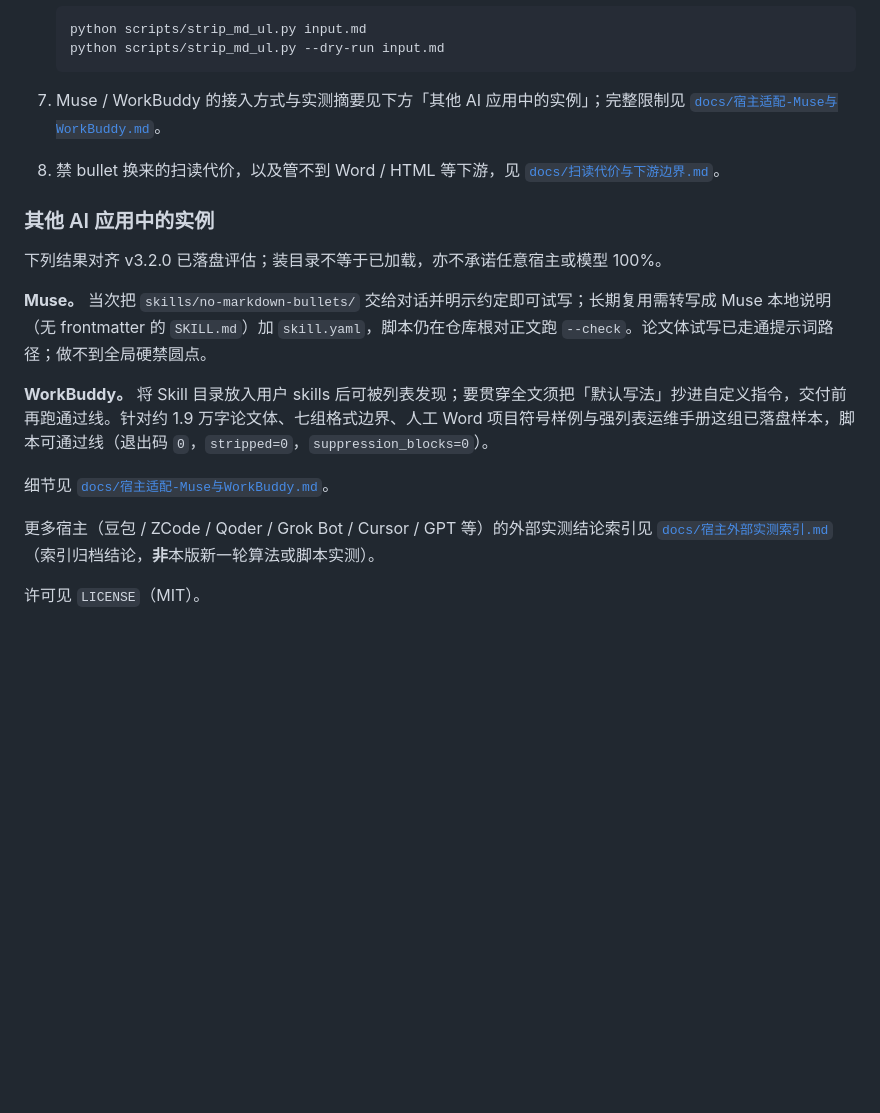
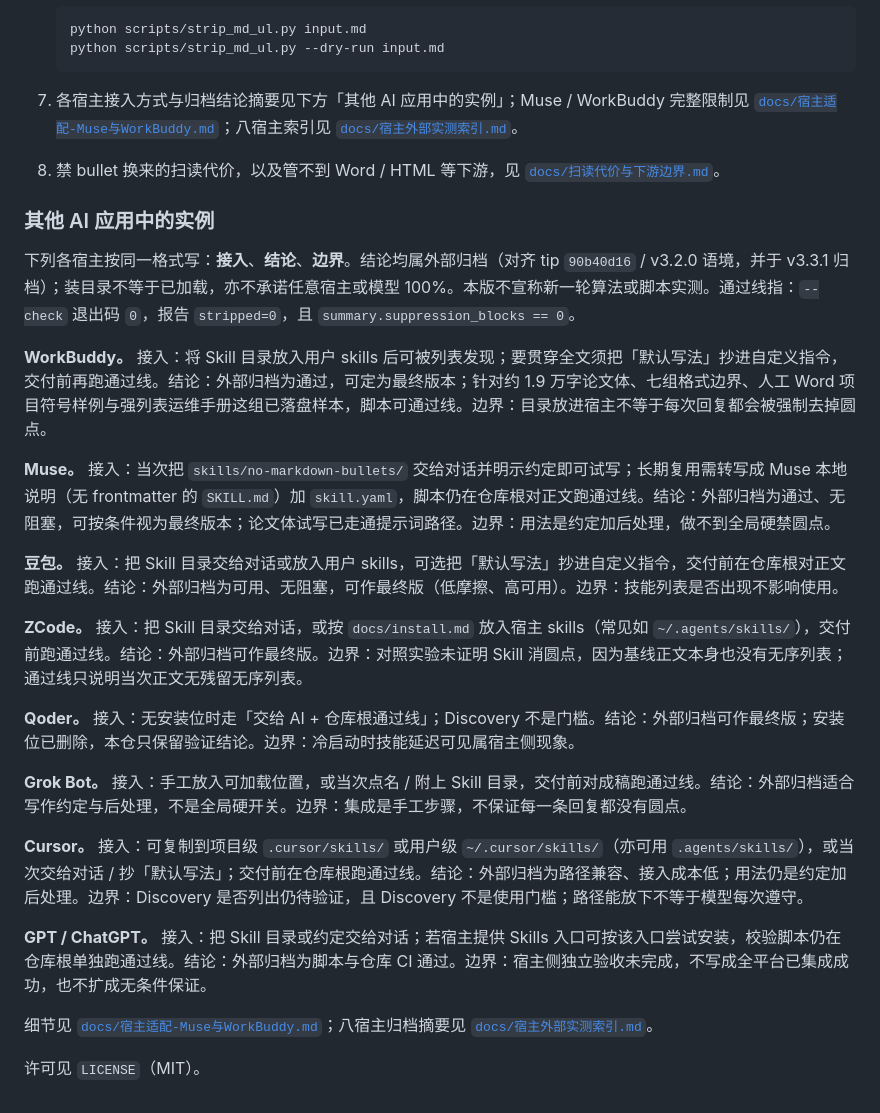
Before and after one commit to yq6666-66/no-markdown-bullets-skills, a Markdown page: README.md, the part around the change. GitHub-like rendering; blank space fills up the shorter version.

````diff
--- a/README.md
+++ b/README.md
@@ -55,19 +55,29 @@
    python scripts/strip_md_ul.py --dry-run input.md
    ```
 
-7. Muse / WorkBuddy 的接入方式与实测摘要见下方「其他 AI 应用中的实例」；完整限制见 [`docs/宿主适配-Muse与WorkBuddy.md`](docs/宿主适配-Muse与WorkBuddy.md)。
+7. 各宿主接入方式与归档结论摘要见下方「其他 AI 应用中的实例」；Muse / WorkBuddy 完整限制见 [`docs/宿主适配-Muse与WorkBuddy.md`](docs/宿主适配-Muse与WorkBuddy.md)；八宿主索引见 [`docs/宿主外部实测索引.md`](docs/宿主外部实测索引.md)。
 8. 禁 bullet 换来的扫读代价，以及管不到 Word / HTML 等下游，见 [`docs/扫读代价与下游边界.md`](docs/扫读代价与下游边界.md)。
 
 ### 其他 AI 应用中的实例
 
-下列结果对齐 v3.2.0 已落盘评估；装目录不等于已加载，亦不承诺任意宿主或模型 100%。
+下列各宿主按同一格式写：**接入**、**结论**、**边界**。结论均属外部归档（对齐 tip `90b40d16` / v3.2.0 语境，并于 v3.3.1 归档）；装目录不等于已加载，亦不承诺任意宿主或模型 100%。本版不宣称新一轮算法或脚本实测。通过线指：`--check` 退出码 `0`，报告 `stripped=0`，且 `summary.suppression_blocks == 0`。
 
-**Muse。** 当次把 `skills/no-markdown-bullets/` 交给对话并明示约定即可试写；长期复用需转写成 Muse 本地说明（无 frontmatter 的 `SKILL.md`）加 `skill.yaml`，脚本仍在仓库根对正文跑 `--check`。论文体试写已走通提示词路径；做不到全局硬禁圆点。
+**WorkBuddy。** 接入：将 Skill 目录放入用户 skills 后可被列表发现；要贯穿全文须把「默认写法」抄进自定义指令，交付前再跑通过线。结论：外部归档为通过，可定为最终版本；针对约 1.9 万字论文体、七组格式边界、人工 Word 项目符号样例与强列表运维手册这组已落盘样本，脚本可通过线。边界：目录放进宿主不等于每次回复都会被强制去掉圆点。
 
-**WorkBuddy。** 将 Skill 目录放入用户 skills 后可被列表发现；要贯穿全文须把「默认写法」抄进自定义指令，交付前再跑通过线。针对约 1.9 万字论文体、七组格式边界、人工 Word 项目符号样例与强列表运维手册这组已落盘样本，脚本可通过线（退出码 `0`，`stripped=0`，`suppression_blocks=0`）。
+**Muse。** 接入：当次把 `skills/no-markdown-bullets/` 交给对话并明示约定即可试写；长期复用需转写成 Muse 本地说明（无 frontmatter 的 `SKILL.md`）加 `skill.yaml`，脚本仍在仓库根对正文跑通过线。结论：外部归档为通过、无阻塞，可按条件视为最终版本；论文体试写已走通提示词路径。边界：用法是约定加后处理，做不到全局硬禁圆点。
 
-细节见 [`docs/宿主适配-Muse与WorkBuddy.md`](docs/宿主适配-Muse与WorkBuddy.md)。
+**豆包。** 接入：把 Skill 目录交给对话或放入用户 skills，可选把「默认写法」抄进自定义指令，交付前在仓库根对正文跑通过线。结论：外部归档为可用、无阻塞，可作最终版（低摩擦、高可用）。边界：技能列表是否出现不影响使用。
 
-更多宿主（豆包 / ZCode / Qoder / Grok Bot / Cursor / GPT 等）的外部实测结论索引见 [`docs/宿主外部实测索引.md`](docs/宿主外部实测索引.md)（索引归档结论，**非**本版新一轮算法或脚本实测）。
+**ZCode。** 接入：把 Skill 目录交给对话，或按 `docs/install.md` 放入宿主 skills（常见如 `~/.agents/skills/`），交付前跑通过线。结论：外部归档可作最终版。边界：对照实验未证明 Skill 消圆点，因为基线正文本身也没有无序列表；通过线只说明当次正文无残留无序列表。
+
+**Qoder。** 接入：无安装位时走「交给 AI + 仓库根通过线」；Discovery 不是门槛。结论：外部归档可作最终版；安装位已删除，本仓只保留验证结论。边界：冷启动时技能延迟可见属宿主侧现象。
+
+**Grok Bot。** 接入：手工放入可加载位置，或当次点名 / 附上 Skill 目录，交付前对成稿跑通过线。结论：外部归档适合写作约定与后处理，不是全局硬开关。边界：集成是手工步骤，不保证每一条回复都没有圆点。
+
+**Cursor。** 接入：可复制到项目级 `.cursor/skills/` 或用户级 `~/.cursor/skills/`（亦可用 `.agents/skills/`），或当次交给对话 / 抄「默认写法」；交付前在仓库根跑通过线。结论：外部归档为路径兼容、接入成本低；用法仍是约定加后处理。边界：Discovery 是否列出仍待验证，且 Discovery 不是使用门槛；路径能放下不等于模型每次遵守。
+
+**GPT / ChatGPT。** 接入：把 Skill 目录或约定交给对话；若宿主提供 Skills 入口可按该入口尝试安装，校验脚本仍在仓库根单独跑通过线。结论：外部归档为脚本与仓库 CI 通过。边界：宿主侧独立验收未完成，不写成全平台已集成成功，也不扩成无条件保证。
+
+细节见 [`docs/宿主适配-Muse与WorkBuddy.md`](docs/宿主适配-Muse与WorkBuddy.md)；八宿主归档摘要见 [`docs/宿主外部实测索引.md`](docs/宿主外部实测索引.md)。
 
 许可见 `LICENSE`（MIT）。
````
Also changed, not shown: CHANGELOG.md (+4 -0 lines), README.en.md (+16 -6 lines).
